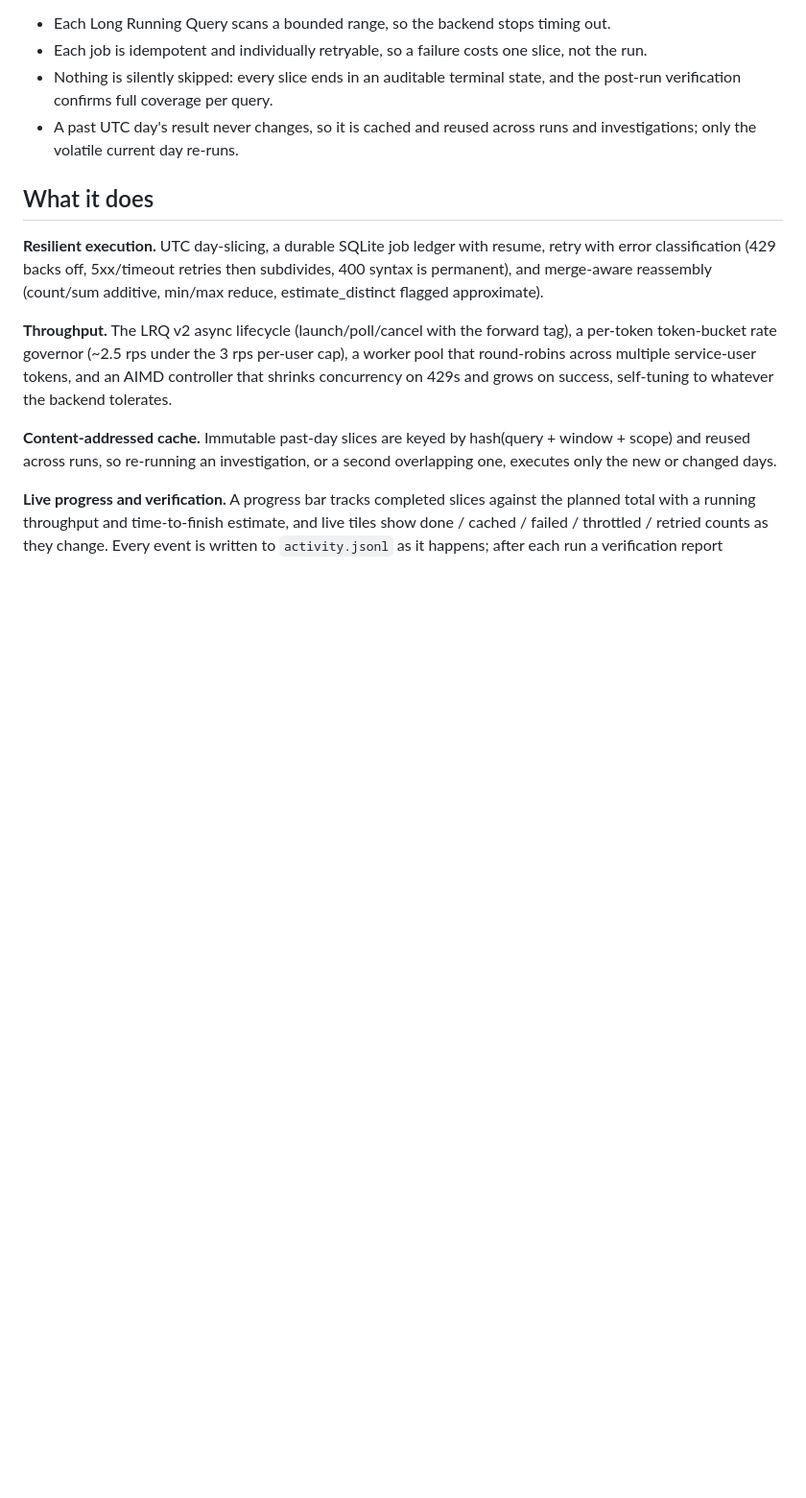
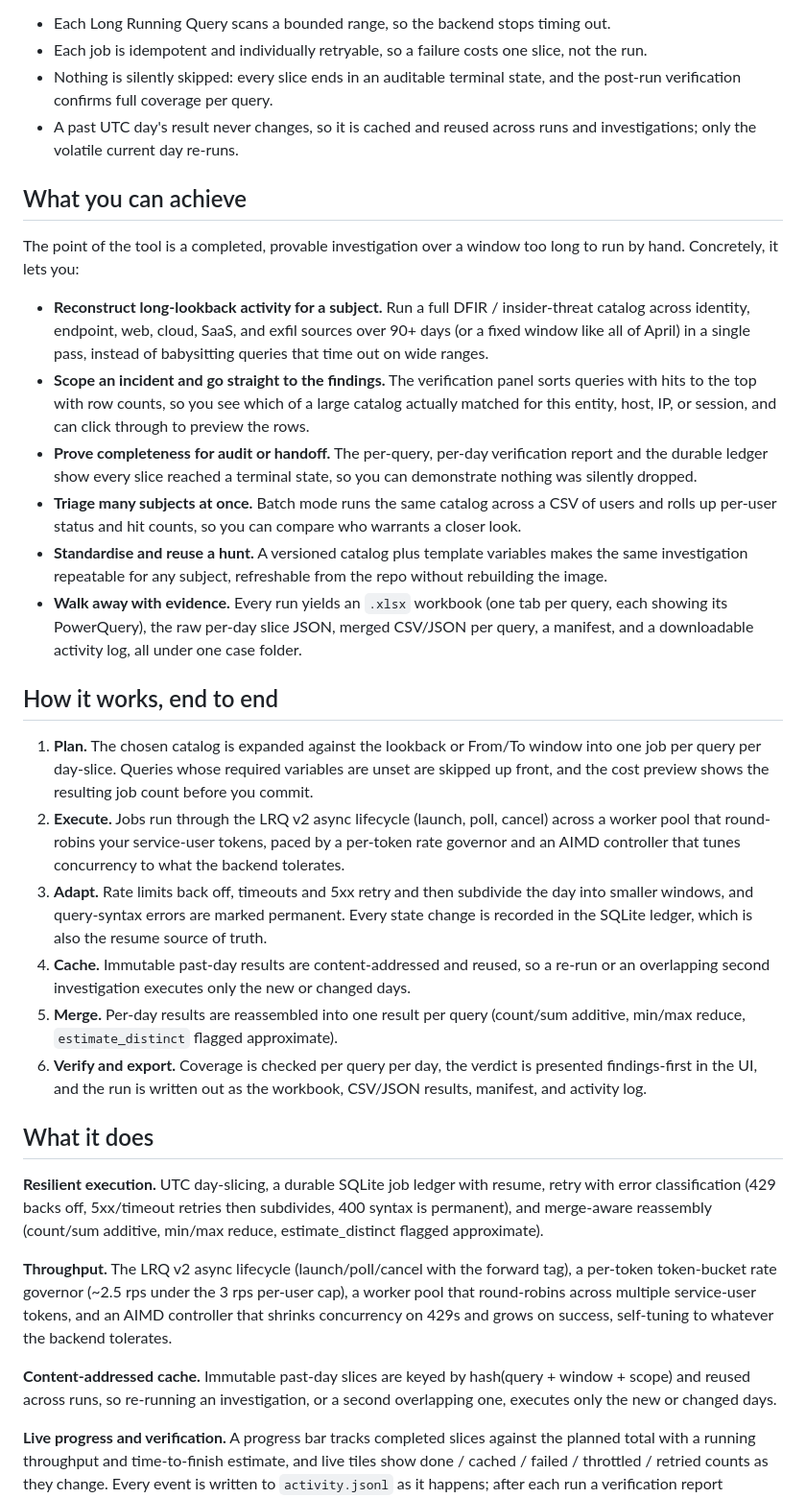
Before and after one commit to pmoses-s1/s1-soc-investigation, a Markdown page: README.md, the part around the change. Shown at 96% size. GitHub-like rendering; blank space fills up the shorter version.

Commit message:
docs: add 'What you can achieve' outcomes + 'How it works, end to end' pipeline to README for logical flow

```diff
--- a/README.md
+++ b/README.md
@@ -59,6 +59,45 @@ finish or die. That decomposition is what makes long lookbacks tractable:
   verification confirms full coverage per query.
 - A past UTC day's result never changes, so it is cached and reused across runs and investigations;
   only the volatile current day re-runs.
+
+## What you can achieve
+
+The point of the tool is a completed, provable investigation over a window too long to run by hand.
+Concretely, it lets you:
+
+- **Reconstruct long-lookback activity for a subject.** Run a full DFIR / insider-threat catalog across
+  identity, endpoint, web, cloud, SaaS, and exfil sources over 90+ days (or a fixed window like all of
+  April) in a single pass, instead of babysitting queries that time out on wide ranges.
+- **Scope an incident and go straight to the findings.** The verification panel sorts queries with hits
+  to the top with row counts, so you see which of a large catalog actually matched for this entity, host,
+  IP, or session, and can click through to preview the rows.
+- **Prove completeness for audit or handoff.** The per-query, per-day verification report and the durable
+  ledger show every slice reached a terminal state, so you can demonstrate nothing was silently dropped.
+- **Triage many subjects at once.** Batch mode runs the same catalog across a CSV of users and rolls up
+  per-user status and hit counts, so you can compare who warrants a closer look.
+- **Standardise and reuse a hunt.** A versioned catalog plus template variables makes the same
+  investigation repeatable for any subject, refreshable from the repo without rebuilding the image.
+- **Walk away with evidence.** Every run yields an `.xlsx` workbook (one tab per query, each showing its
+  PowerQuery), the raw per-day slice JSON, merged CSV/JSON per query, a manifest, and a downloadable
+  activity log, all under one case folder.
+
+## How it works, end to end
+
+1. **Plan.** The chosen catalog is expanded against the lookback or From/To window into one job per query
+   per day-slice. Queries whose required variables are unset are skipped up front, and the cost preview
+   shows the resulting job count before you commit.
+2. **Execute.** Jobs run through the LRQ v2 async lifecycle (launch, poll, cancel) across a worker pool
+   that round-robins your service-user tokens, paced by a per-token rate governor and an AIMD controller
+   that tunes concurrency to what the backend tolerates.
+3. **Adapt.** Rate limits back off, timeouts and 5xx retry and then subdivide the day into smaller
+   windows, and query-syntax errors are marked permanent. Every state change is recorded in the SQLite
+   ledger, which is also the resume source of truth.
+4. **Cache.** Immutable past-day results are content-addressed and reused, so a re-run or an overlapping
+   second investigation executes only the new or changed days.
+5. **Merge.** Per-day results are reassembled into one result per query (count/sum additive, min/max
+   reduce, `estimate_distinct` flagged approximate).
+6. **Verify and export.** Coverage is checked per query per day, the verdict is presented findings-first
+   in the UI, and the run is written out as the workbook, CSV/JSON results, manifest, and activity log.
 
 ## What it does
 
```
